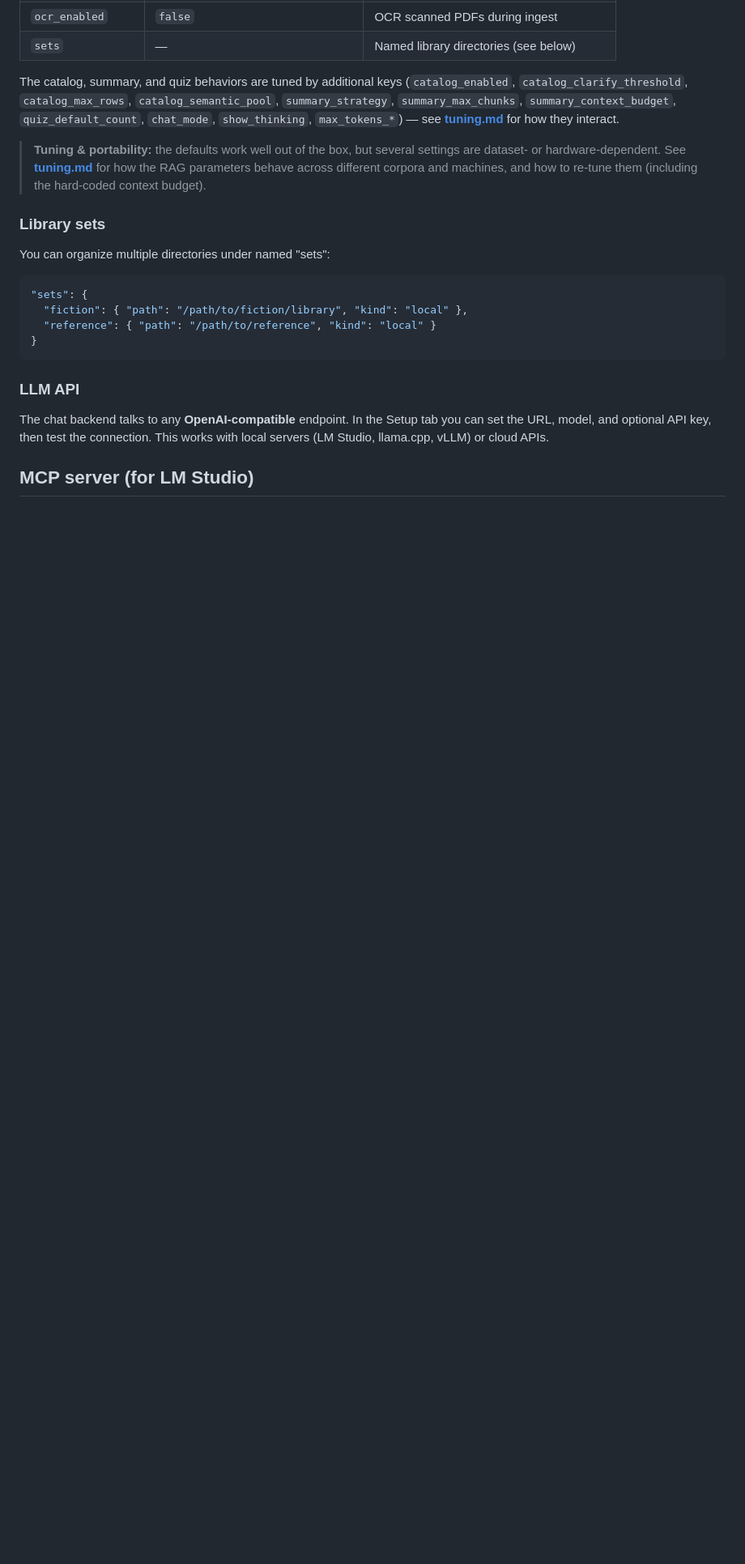
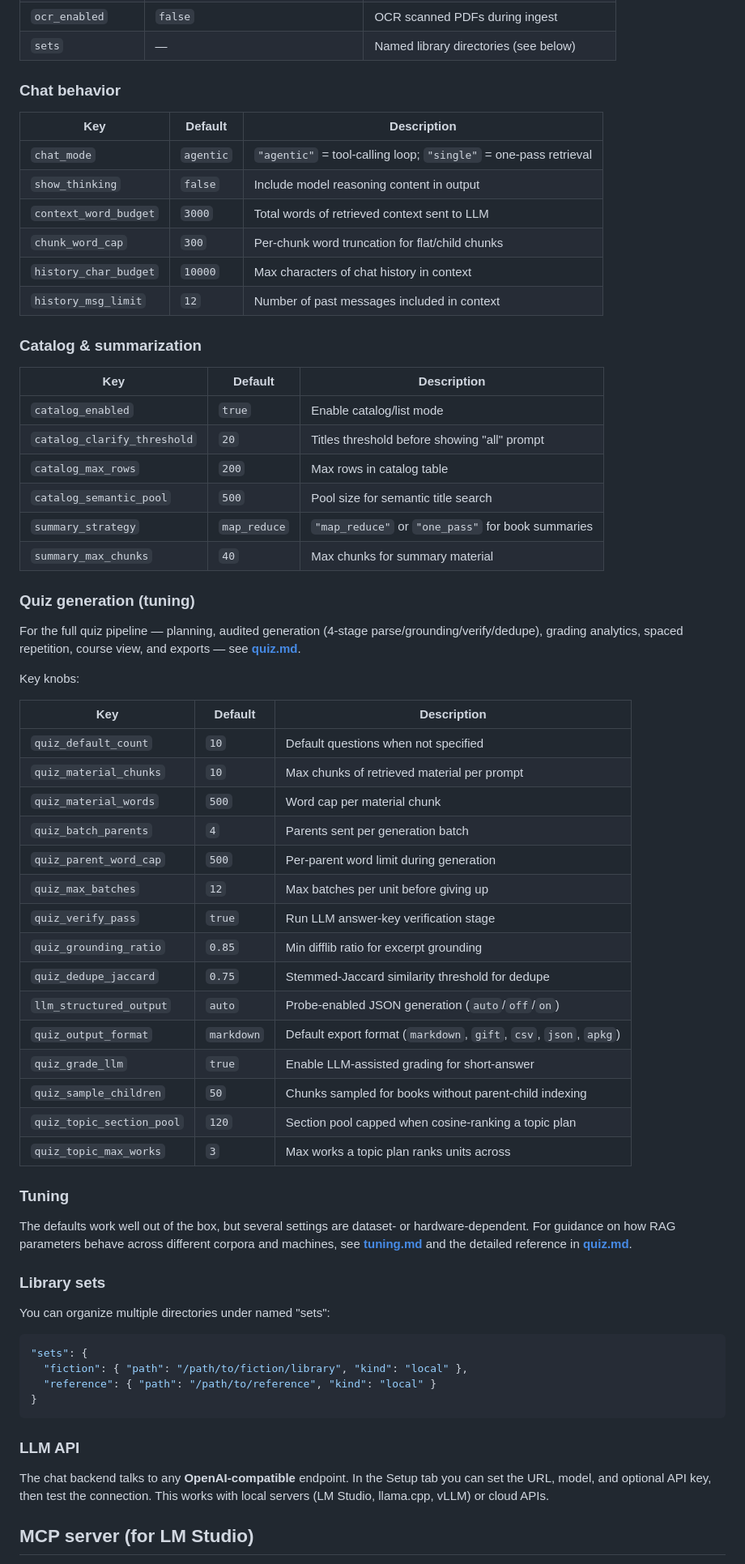
Before and after one commit to ellipticalshadowfax/rag-library-agent, a Markdown page: README.md, the part around one of its changes. Shown at 81% size. Drawn GitHub-style; blank space fills up the shorter version.

```diff
--- a/README.md
+++ b/README.md
@@ -145,16 +158,58 @@ All settings live in `config.json`:
 | `ocr_enabled` | `false` | OCR scanned PDFs during ingest |
 | `sets` | — | Named library directories (see below) |
 
-The catalog, summary, and quiz behaviors are tuned by additional keys
-(`catalog_enabled`, `catalog_clarify_threshold`, `catalog_max_rows`,
-`catalog_semantic_pool`, `summary_strategy`, `summary_max_chunks`,
-`summary_context_budget`, `quiz_default_count`, `chat_mode`, `show_thinking`,
-`max_tokens_*`) — see [**tuning.md**](tuning.md) for how they interact.
+### Chat behavior
 
-> **Tuning & portability:** the defaults work well out of the box, but several
-> settings are dataset- or hardware-dependent. See [**tuning.md**](tuning.md) for
-> how the RAG parameters behave across different corpora and machines, and how to
-> re-tune them (including the hard-coded context budget).
+| Key | Default | Description |
+|-----|---------|-------------|
+| `chat_mode` | `agentic` | `"agentic"` = tool-calling loop; `"single"` = one-pass retrieval |
+| `show_thinking` | `false` | Include model reasoning content in output |
+| `context_word_budget` | `3000` | Total words of retrieved context sent to LLM |
+| `chunk_word_cap` | `300` | Per-chunk word truncation for flat/child chunks |
+| `history_char_budget` | `10000` | Max characters of chat history in context |
+| `history_msg_limit` | `12` | Number of past messages included in context |
+
+### Catalog & summarization
+
+| Key | Default | Description |
+|-----|---------|-------------|
+| `catalog_enabled` | `true` | Enable catalog/list mode |
+| `catalog_clarify_threshold` | `20` | Titles threshold before showing "all" prompt |
+| `catalog_max_rows` | `200` | Max rows in catalog table |
+| `catalog_semantic_pool` | `500` | Pool size for semantic title search |
+| `summary_strategy` | `map_reduce` | `"map_reduce"` or `"one_pass"` for book summaries |
+| `summary_max_chunks` | `40` | Max chunks for summary material |
+
+### Quiz generation (tuning)
+
+For the full quiz pipeline — planning, audited generation (4-stage parse/grounding/verify/dedupe),
+grading analytics, spaced repetition, course view, and exports — see **[quiz.md](quiz.md)**.
+
+Key knobs:
+
+| Key | Default | Description |
+|-----|---------|-------------|
+| `quiz_default_count` | `10` | Default questions when not specified |
+| `quiz_material_chunks` | `10` | Max chunks of retrieved material per prompt |
+| `quiz_material_words` | `500` | Word cap per material chunk |
+| `quiz_batch_parents` | `4` | Parents sent per generation batch |
+| `quiz_parent_word_cap` | `500` | Per-parent word limit during generation |
+| `quiz_max_batches` | `12` | Max batches per unit before giving up |
+| `quiz_verify_pass` | `true` | Run LLM answer-key verification stage |
+| `quiz_grounding_ratio` | `0.85` | Min difflib ratio for excerpt grounding |
+| `quiz_dedupe_jaccard` | `0.75` | Stemmed-Jaccard similarity threshold for dedupe |
+| `llm_structured_output` | `auto` | Probe-enabled JSON generation (`auto`/`off`/`on`) |
+| `quiz_output_format` | `markdown` | Default export format (`markdown`, `gift`, `csv`, `json`, `apkg`) |
+| `quiz_grade_llm` | `true` | Enable LLM-assisted grading for short-answer |
+| `quiz_sample_children` | `50` | Chunks sampled for books without parent-child indexing |
+| `quiz_topic_section_pool` | `120` | Section pool capped when cosine-ranking a topic plan |
+| `quiz_topic_max_works` | `3` | Max works a topic plan ranks units across |
+
+### Tuning
+
+The defaults work well out of the box, but several settings are dataset- or hardware-dependent.
+For guidance on how RAG parameters behave across different corpora and machines, see
+[**tuning.md**](tuning.md) and the detailed reference in **[quiz.md](quiz.md)**.
 
 ### Library sets
 
```
Also changed, not shown: other parts of README.md (+41 -15 lines).
